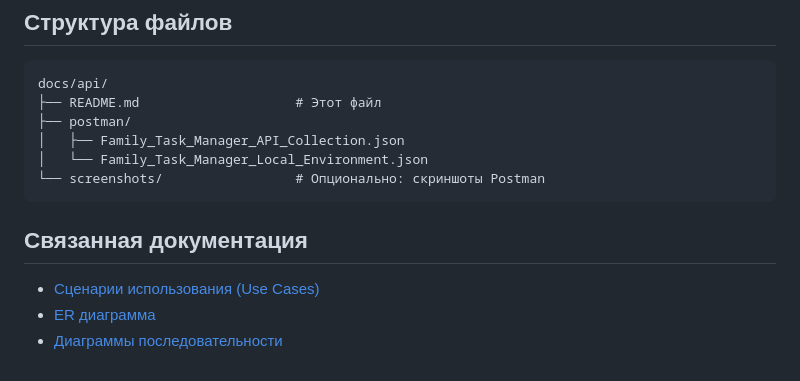
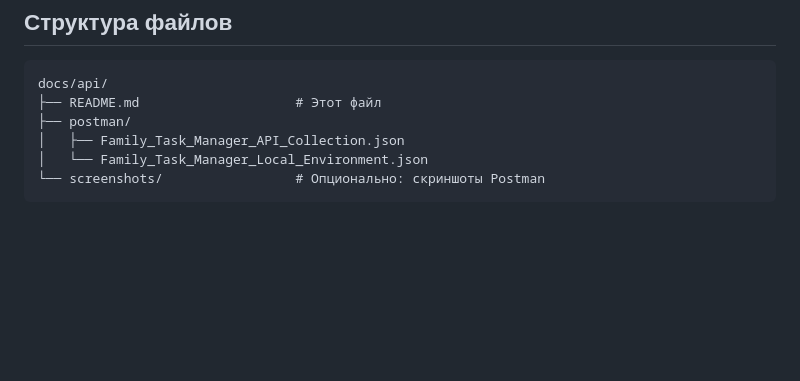
Before and after one commit to whylwix/family-task-manager-srs, a Markdown page: docs/api/README.md, the part around the change. GitHub-like rendering; blank space fills up the shorter version.

````diff
--- a/docs/api/README.md
+++ b/docs/api/README.md
@@ -143,9 +143,3 @@ docs/api/
 │   └── Family_Task_Manager_Local_Environment.json
 └── screenshots/                 # Опционально: скриншоты Postman
 ```
-
-## Связанная документация
-
-- [Сценарии использования (Use Cases)](../requirements/use-cases.md)
-- [ER диаграмма](../database/er_diagram.png)
-- [Диаграммы последовательности](../behavior/sequence/)
````
